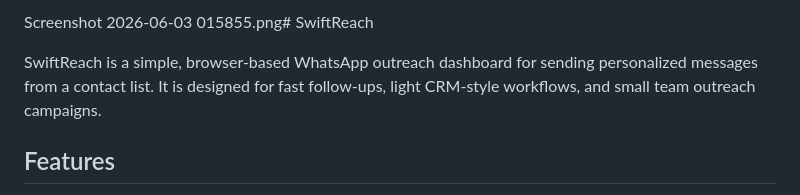
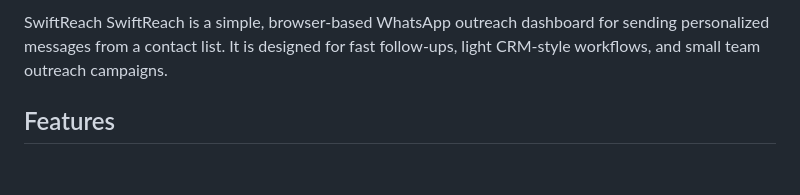
Before and after one commit to imtayyebahmad/SwiftReach, a Markdown page: README.md, the part around the change. Rendered like a GitHub page; blank space fills up the shorter version.

```diff
--- a/README.md
+++ b/README.md
@@ -1,5 +1,4 @@
-Screenshot 2026-06-03 015855.png# SwiftReach
-
+SwiftReach
 SwiftReach is a simple, browser-based WhatsApp outreach dashboard for sending personalized messages from a contact list. It is designed for fast follow-ups, light CRM-style workflows, and small team outreach campaigns.
 
 ## Features
```
